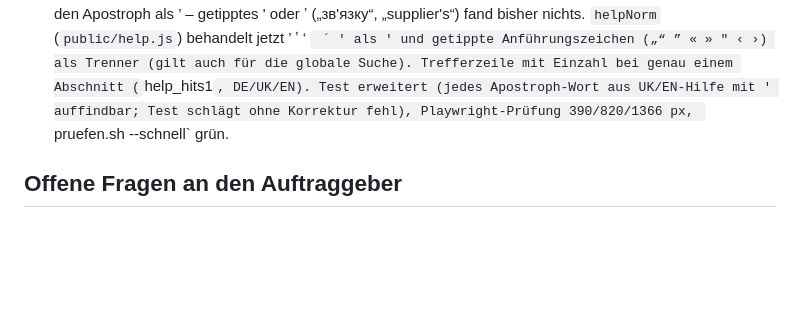
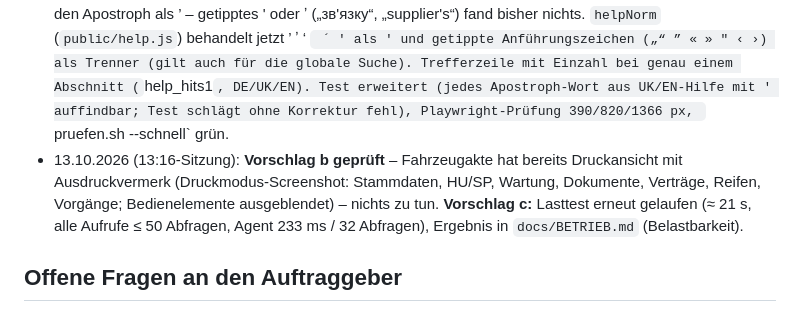
Before and after one commit to cevik-fuhrpark-claude/cevik-fuhrpark-claude, a Markdown page: docs/CHECKPOINT.md, the part around the change. GitHub-like rendering; blank space fills up the shorter version.

```diff
--- a/docs/CHECKPOINT.md
+++ b/docs/CHECKPOINT.md
@@ -95,6 +95,7 @@ Der vollständige Verlauf aller erledigten Punkte und Sitzungsprotokolle steht i
 - 13.10.2026 (12:16-Sitzung): **Direktsprung in den neuen Reiter** aus „Heute zu tun“ (Winterreifen) und von der Werkstatt-/Disposition-Startseite (Winterliste) – Link „Winterauftrag abgeschlossen, Lage offen ›“ nur, wenn ein solcher Lkw in der Liste steht. UI-Test erweitert (Inhaber DE/UK/EN 390 px, Werkstatt), `pruefen.sh --schnell` grün. README: Testanzahl aktualisiert.
 - **Sitzungsende 13.10.2026 ca. 13:10 UTC** (Sitzung ab 12:16 UTC): **Reifen – Flotte: Reiter „Winterauftrag abgeschlossen, Lage offen“** (nur bei Treffern) mit Direktsprung aus „Heute zu tun“ und Werkstatt-/Disposition-Startseite; **`public/i18n.js` aufgeräumt** (alle Hilfe-`+=`-Nachträge im Grundtext, Ergebnis per Vergleich identisch). Geprüft: 206 Tests, **volle Prüfung `pruefen.sh` grün** (Rauchtest hell/dunkel/UK/EN je 498 Ansichten + 27 Druck, Zeitreise 8/8), UI-Test `ui-winter-werkstatt.py` erweitert. Postfach: keine neuen Antworten. Live-Abruf `/api/health` in dieser Sitzung nicht möglich (Backlog 40 offen). Keine Migration (Schema bleibt 0042). **Nächster Schritt:** Antworten auf offene Fragen prüfen; sonst eigene Verbesserungen außerhalb der Winterreifen (Bereich ist ausgereift) – Vorschläge: (a) Hilfe-Suche: Treffer auch in UK/EN-Texten prüfen (Wächter-Test), (b) Fahrzeugakte: Druckansicht „Stammdatenblatt“ prüfen/ergänzen, (c) Lasttest `npm run lasttest` erneut laufen lassen und Laufzeiten im Checkpoint festhalten.
 - 13.10.2026 (13:16-Sitzung): **Hilfe-Suche UK/EN** (Vorschlag a): Ukrainische/englische Hilfetexte schreiben den Apostroph als ’ – getipptes ' oder ʼ („зв'язку“, „supplier's“) fand bisher nichts. `helpNorm` (`public/help.js`) behandelt jetzt ’ ʼ ‘ ` ´ ′ als ' und getippte Anführungszeichen („“ ” « » " ‹ ›) als Trenner (gilt auch für die globale Suche). Trefferzeile mit Einzahl bei genau einem Abschnitt (`help_hits1`, DE/UK/EN). Test erweitert (jedes Apostroph-Wort aus UK/EN-Hilfe mit ' auffindbar; Test schlägt ohne Korrektur fehl), Playwright-Prüfung 390/820/1366 px, `pruefen.sh --schnell` grün.
+- 13.10.2026 (13:16-Sitzung): **Vorschlag b geprüft** – Fahrzeugakte hat bereits Druckansicht mit Ausdruckvermerk (Druckmodus-Screenshot: Stammdaten, HU/SP, Wartung, Dokumente, Verträge, Reifen, Vorgänge; Bedienelemente ausgeblendet) – nichts zu tun. **Vorschlag c:** Lasttest erneut gelaufen (≈ 21 s, alle Aufrufe ≤ 50 Abfragen, Agent 233 ms / 32 Abfragen), Ergebnis in `docs/BETRIEB.md` (Belastbarkeit).
 
 ## Offene Fragen an den Auftraggeber
 - **Reifen-Sammelimport (neu 13.10.2026, optional):** Soll ein Import vom Reifendienst (CSV: FIN/Kennzeichen, Position, Profiltiefe, DOT, Winterkennzeichnung) das **Messdatum aus der Datei** übernehmen dürfen? Ohne Freigabe würde jede Zeile mit dem Importzeitpunkt erfasst – alte Messungen sähen dann frisch aus, deshalb noch nicht gebaut.
```
Also changed, not shown: docs/BETRIEB.md (+1 -0 lines).
